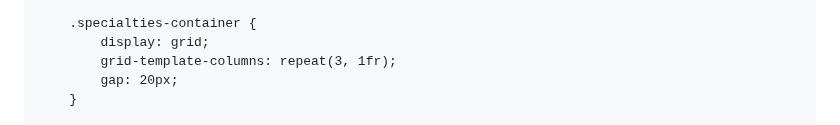
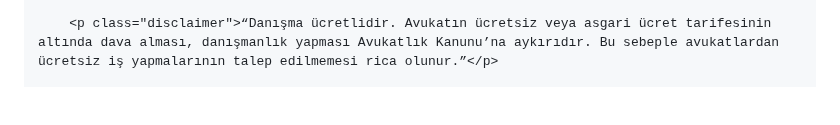
Before and after one commit to nuralkilic/nuralkilic.github.io, a Markdown page: README.md, the part around one of its changes. Drawn GitHub-style; blank space fills up the shorter version.

```diff
--- a/README.md
+++ b/README.md
@@ -74,7 +122,3 @@
 
-        .specialties-container {
-            display: grid;
-            grid-template-columns: repeat(3, 1fr);
-            gap: 20px;
-        }
+    <p class="disclaimer">“Danışma ücretlidir. Avukatın ücretsiz veya asgari ücret tarifesinin altında dava alması, danışmanlık yapması Avukatlık Kanunu’na aykırıdır. Bu sebeple avukatlardan ücretsiz iş yapmalarının talep edilmemesi rica olunur.”</p>
 
```
Also changed, not shown: other parts of README.md (+115 -343 lines).
